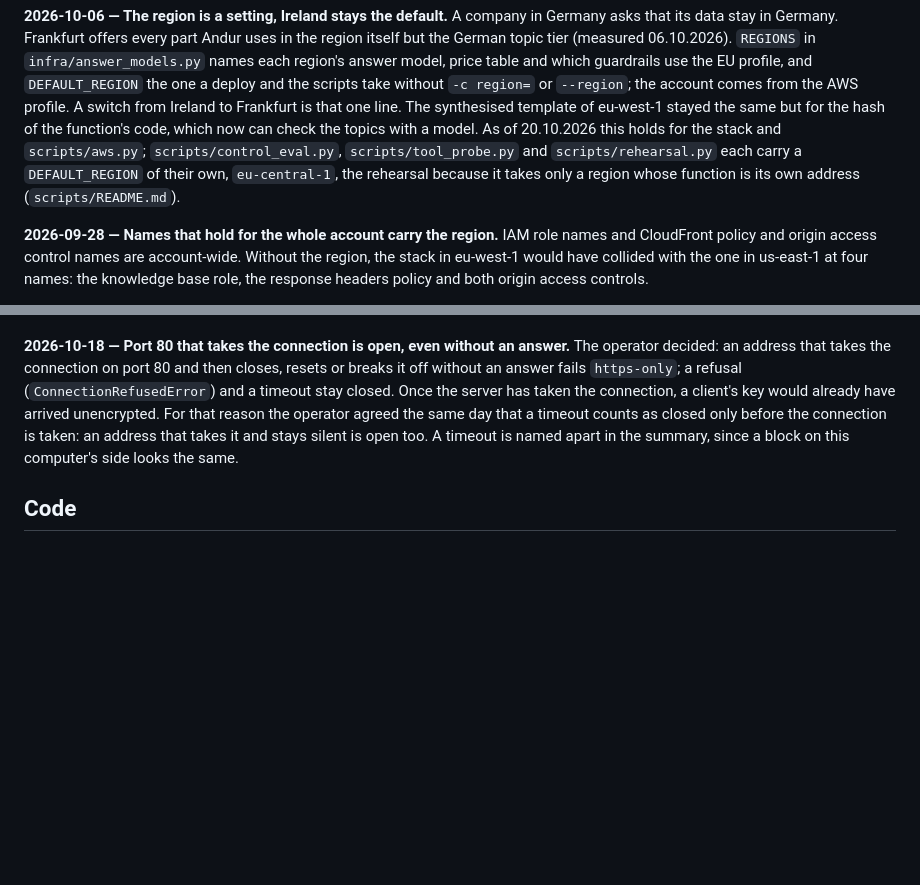
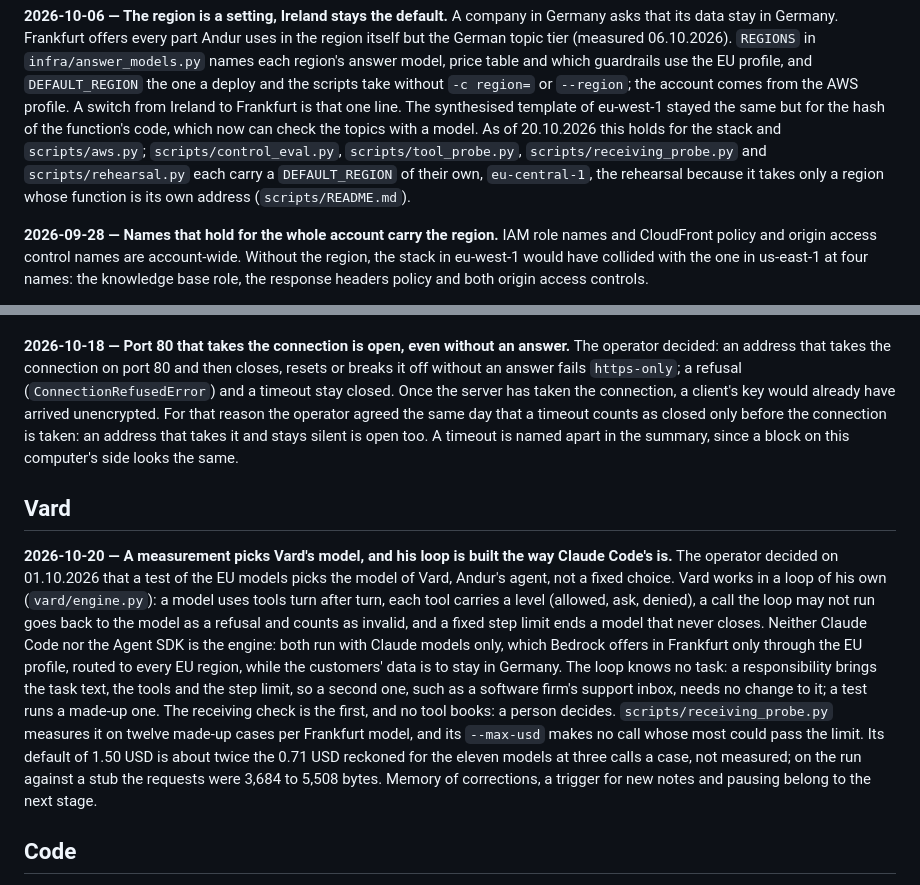
Before and after one commit to andy-builds-ai/svar, a Markdown page: docs/decisions.md, 2 parts joined by grey strips. Rendered like a GitHub page; blank space fills up the shorter version.

```diff
--- a/docs/decisions.md
+++ b/docs/decisions.md
@@ -23,9 +23,9 @@ comes from the AWS profile. A switch from Ireland to Frankfurt is that one
 line. The synthesised template of eu-west-1 stayed the same but for the hash
 of the function's code, which now can check the topics with a model. As of
 20.10.2026 this holds for the stack and `scripts/aws.py`; `scripts/control_eval.py`,
-`scripts/tool_probe.py` and `scripts/rehearsal.py` each carry a `DEFAULT_REGION`
-of their own, `eu-central-1`, the rehearsal because it takes only a region whose
-function is its own address (`scripts/README.md`).
+`scripts/tool_probe.py`, `scripts/receiving_probe.py` and `scripts/rehearsal.py` each
+carry a `DEFAULT_REGION` of their own, `eu-central-1`, the rehearsal because it
+takes only a region whose function is its own address (`scripts/README.md`).
 
 **2026-09-28 — Names that hold for the whole account carry the region.**
 IAM role names and CloudFront policy and origin access control names are
@@ -1155,6 +1155,28 @@ timeout counts as closed only before the connection is taken: an address that
 takes it and stays silent is open too. A timeout is named apart in the
 summary, since a block on this computer's side looks the same.
 
+## Vard
+
+**2026-10-20 — A measurement picks Vard's model, and his loop is built the way
+Claude Code's is.** The operator decided on 01.10.2026 that a test of the EU
+models picks the model of Vard, Andur's agent, not a fixed choice. Vard works
+in a loop of his own (`vard/engine.py`): a model uses tools turn after turn,
+each tool carries a level (allowed, ask, denied), a call the loop may not run
+goes back to the model as a refusal and counts as invalid, and a fixed step
+limit ends a model that never closes. Neither Claude Code nor the Agent SDK is
+the engine: both run with Claude models only, which Bedrock offers in
+Frankfurt only through the EU profile, routed to every EU region, while the
+customers' data is to stay in Germany. The loop knows no task: a
+responsibility brings the task text, the tools and the step limit, so a second
+one, such as a software firm's support inbox, needs no change to it; a test
+runs a made-up one. The receiving check is the first, and no tool books: a
+person decides. `scripts/receiving_probe.py` measures it on twelve made-up
+cases per Frankfurt model, and its `--max-usd` makes no call whose most could
+pass the limit. Its default of 1.50 USD is about twice the 0.71 USD reckoned
+for the eleven models at three calls a case, not measured; on the run against
+a stub the requests were 3,684 to 5,508 bytes. Memory of corrections, a
+trigger for new notes and pausing belong to the next stage.
+
 ## Code
 
 **2026-09-23, replaced 2026-10-07 — Files over 500 lines stayed whole.**
```
Also changed, not shown: AGENTS.md (+6 -1 lines), scripts/README.md (+45 -1 lines).
